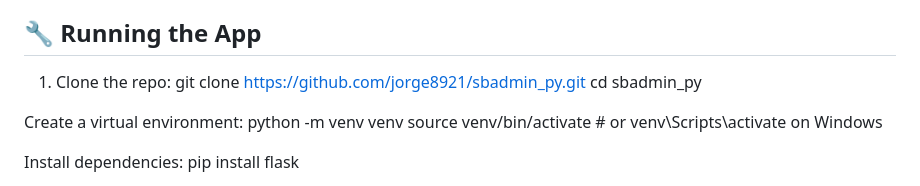
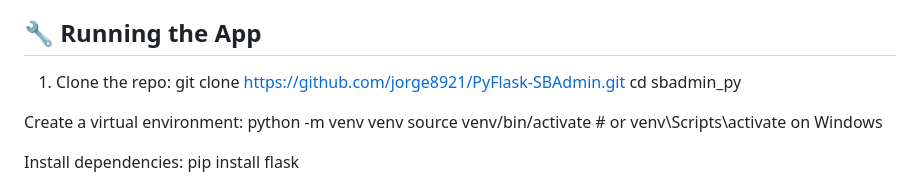
Before and after one commit to jorge8921/PyFlask-SBAdmin, a Markdown page: README.md, the part around the change. Drawn GitHub-style.

```diff
--- a/README.md
+++ b/README.md
@@ -55,7 +55,7 @@ templates/
 ## 🔧 Running the App
 
 1. Clone the repo:
-   git clone https://github.com/jorge8921/sbadmin_py.git
+   git clone https://github.com/jorge8921/PyFlask-SBAdmin.git
    cd sbadmin_py
 
 
```
